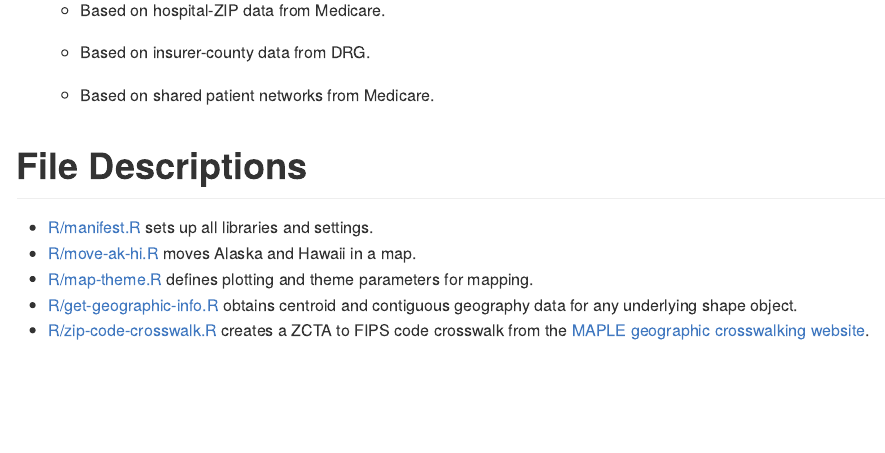
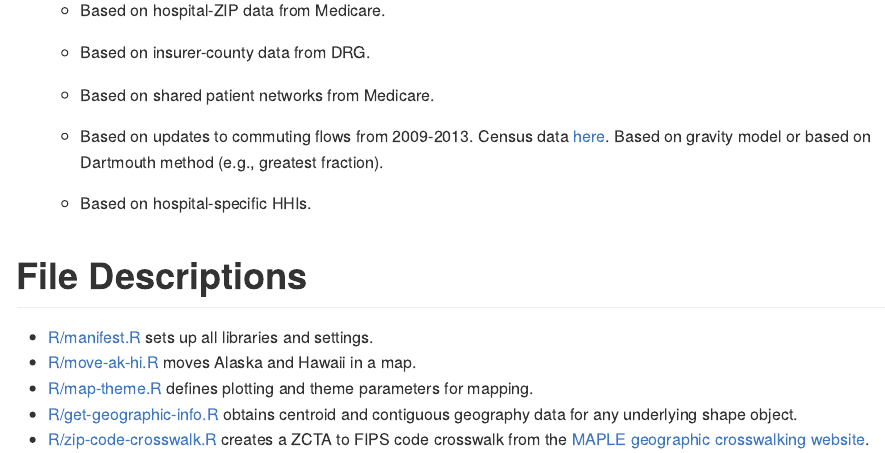
Before and after one commit to graveja0/health-care-markets, an R Markdown document (README.Rmd): the page in a window 1100 px wide, from 2320 px down. The pictures show the output file README.md that the author committed with the source, drawn offline in the style of GitHub.

Commit message:
updating outline

```diff
--- a/README.Rmd
+++ b/README.Rmd
@@ -153,6 +153,11 @@ In this section we will consider several methodological improvements and extensi
 
     - Based on shared patient networks from Medicare.
 
+    - Based on updates to commuting flows from 2009-2013. Census data [here](https://www.census.gov/data/tables/time-series/demo/commuting/commuting-flows.html). Based on gravity model or based on Dartmouth method (e.g., greatest fraction).
+
+    - Based on hospital-specific HHIs.
+
+
 
 
 
```
Also changed, not shown: README.md, README_files/figure-gfm/unnamed-chunk-1-1.png.
